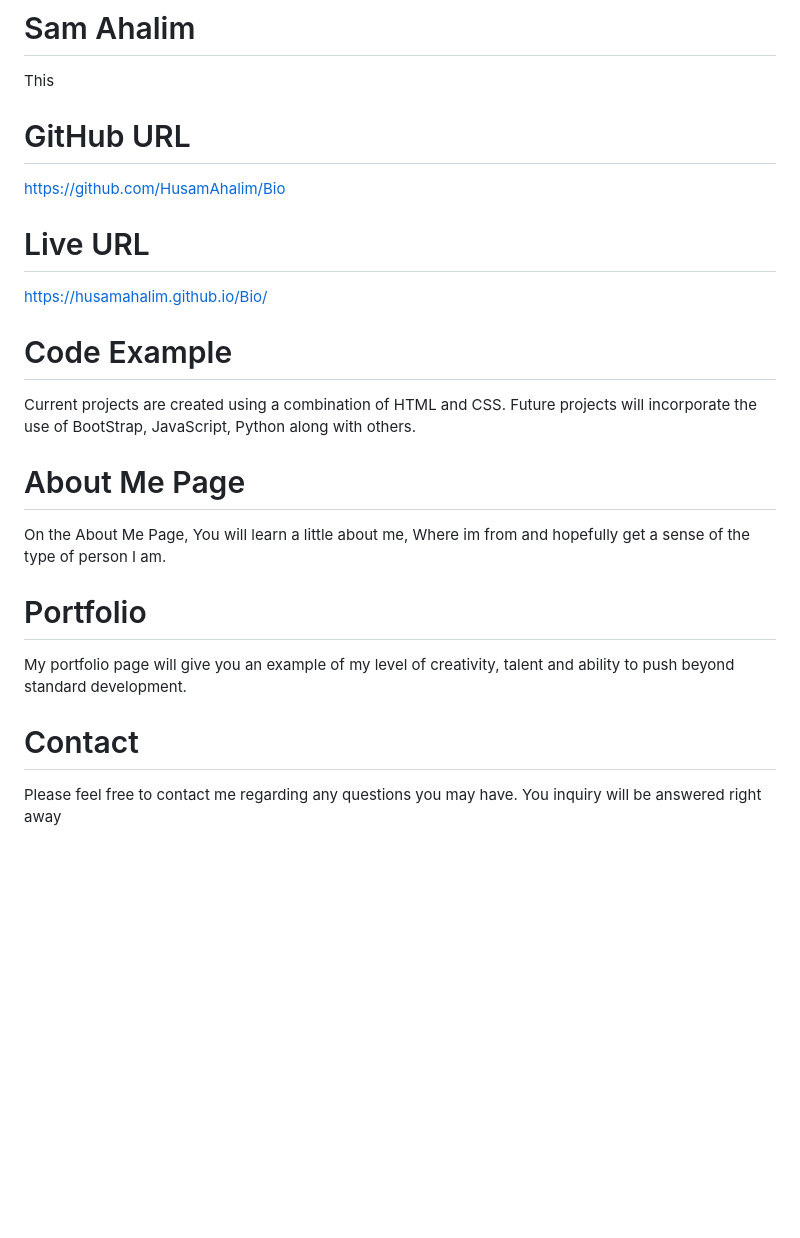
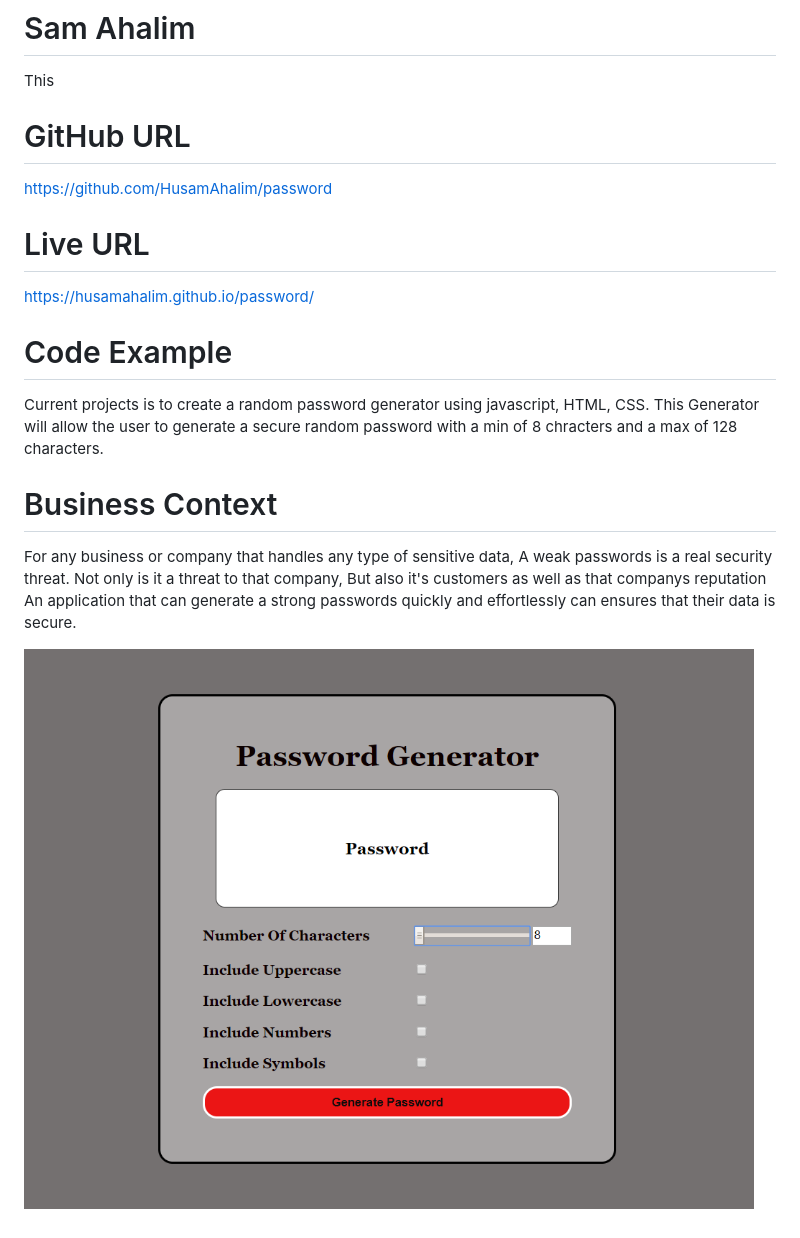
Before and after one commit to HusamAhalim/password, a Markdown page: readme.md, the part around the change. Drawn GitHub-style; pictures changed too: PWG.png (added); blank space fills up the shorter version.

```diff
--- a/readme.md
+++ b/readme.md
@@ -3,24 +3,19 @@
  This
 
  # GitHub URL
- https://github.com/HusamAhalim/Bio
+https://github.com/HusamAhalim/password
 
  # Live URL
 
-https://husamahalim.github.io/Bio/
+https://husamahalim.github.io/password/
  # Code Example
 
-Current projects are created using a combination of HTML and CSS. Future projects will incorporate the use of BootStrap, JavaScript, Python along with others.
+Current projects is to create a random password generator using javascript, HTML, CSS. This Generator will allow the user to generate a secure random password with a min of 8 chracters and a max of 128 characters.
 
 
-# About Me Page
 
+# Business Context
 
-On the About Me Page, You will learn a little about me, Where im from and hopefully get a sense of the type of person I am.
+For any business or company that handles any type of sensitive data, A weak passwords is a real security threat. Not only is it a threat to that company, But also it's customers as well as that companys reputation An application that can generate a strong passwords quickly and effortlessly can ensures that their data is secure.
 
-# Portfolio
-
-My portfolio page will give you an example of my level of creativity, talent and ability to push beyond standard development.
-
-# Contact
-Please feel free to contact me regarding any questions you may have.  You inquiry will be answered right away
+![password gen](PWG.png)
```
Also changed, not shown: 3 other files.
